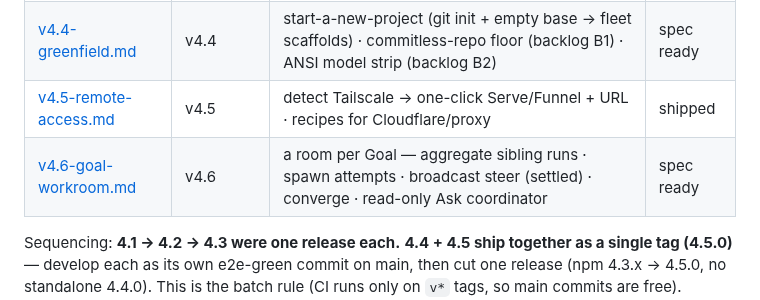
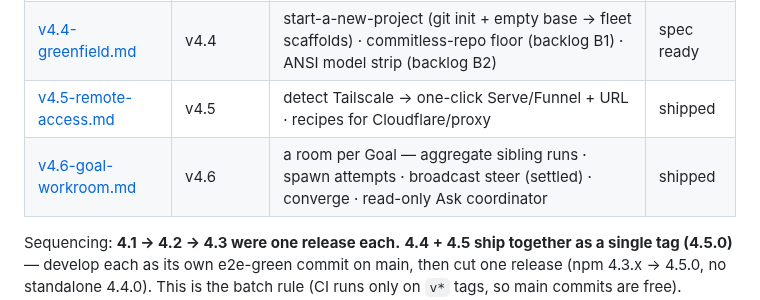
Before and after one commit to hanmariyang/coxpit-oss, a Markdown page: design/README.md, the part around the change. Drawn GitHub-style.

Commit message:
docs: mark v4.6 goal-workroom spec shipped
Co-Authored-By: Claude Fable 5 <noreply@anthropic.com>

```diff
--- a/design/README.md
+++ b/design/README.md
@@ -11,7 +11,7 @@ file-level changes, UI classes, edge cases, e2e additions, and a definition of d
 | [v4.3-logbook.md](v4.3-logbook.md) | v4.3 | active-first board · archive list · fleet payload diet | shipped |
 | [v4.4-greenfield.md](v4.4-greenfield.md) | v4.4 | start-a-new-project (git init + empty base → fleet scaffolds) · commitless-repo floor (backlog B1) · ANSI model strip (backlog B2) | spec ready |
 | [v4.5-remote-access.md](v4.5-remote-access.md) | v4.5 | detect Tailscale → one-click Serve/Funnel + URL · recipes for Cloudflare/proxy | shipped |
-| [v4.6-goal-workroom.md](v4.6-goal-workroom.md) | v4.6 | a room per Goal — aggregate sibling runs · spawn attempts · broadcast steer (settled) · converge · read-only Ask coordinator | spec ready |
+| [v4.6-goal-workroom.md](v4.6-goal-workroom.md) | v4.6 | a room per Goal — aggregate sibling runs · spawn attempts · broadcast steer (settled) · converge · read-only Ask coordinator | shipped |
 
 Sequencing: **4.1 → 4.2 → 4.3 were one release each.** **4.4 + 4.5 ship together
 as a single tag (4.5.0)** — develop each as its own e2e-green commit on main, then
```
